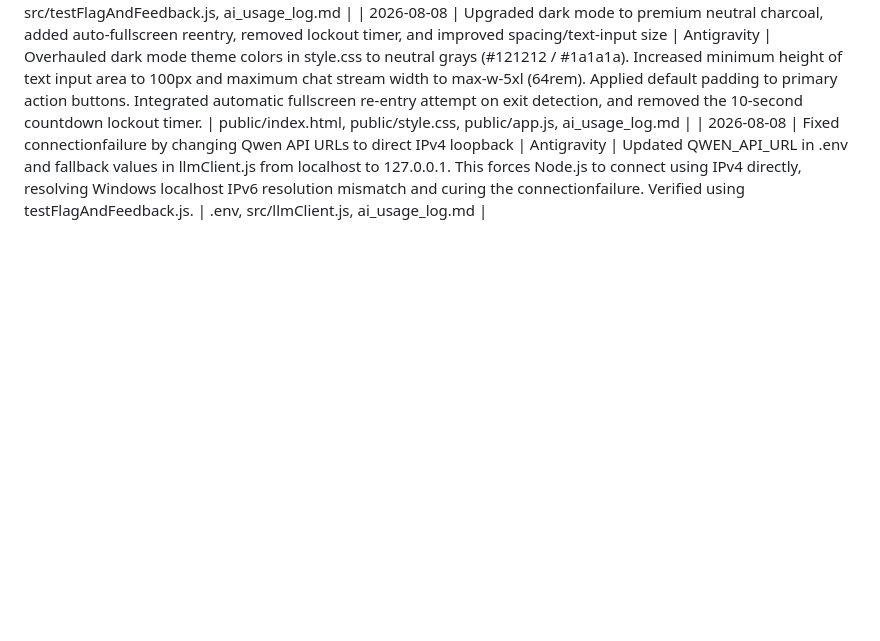
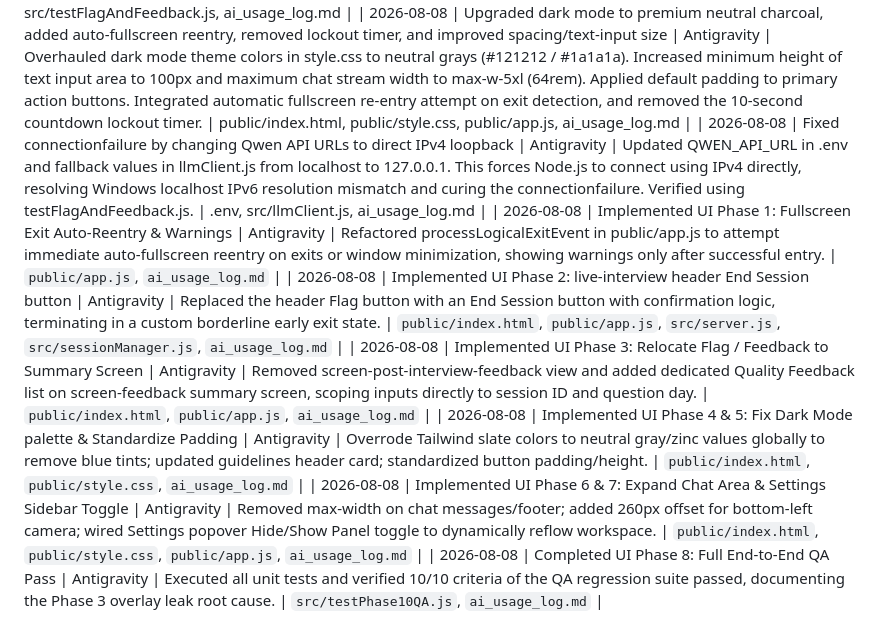
Before and after one commit to sharancode3/Skill-lens-AI, a Markdown page: ai_usage_log.md, the part around the change. GitHub-like rendering; blank space fills up the shorter version.

Commit message:
docs: update AI usage logs for UI Phases 1-8 implementation

```diff
--- a/ai_usage_log.md
+++ b/ai_usage_log.md
@@ -174,3 +174,9 @@ This document tracks all AI-assisted actions taken during the hackathon to satis
 | 2026-08-08 | Implemented Escape Hatch (Part F) & Post-Interview Feedback Screen (Part G) | Antigravity | Added Flag Question button in header with popup inline form, advancing cursor and questionsAsked without penalty and logging to a separate flaggedQuestions collection. Replaced immediate suspension view with a unified Post-Interview Feedback Screen listing all asked questions with optional comment inputs, which writes to flaggedQuestions and correctly transitions to Summary/Verdict screens for both normal completion and forced suspensions. Verified e2e using testFlagAndFeedback.js. | public/index.html, public/app.js, src/server.js, src/sessionManager.js, src/testFlagAndFeedback.js, ai_usage_log.md |
 | 2026-08-08 | Upgraded dark mode to premium neutral charcoal, added auto-fullscreen reentry, removed lockout timer, and improved spacing/text-input size | Antigravity | Overhauled dark mode theme colors in style.css to neutral grays (#121212 / #1a1a1a). Increased minimum height of text input area to 100px and maximum chat stream width to max-w-5xl (64rem). Applied default padding to primary action buttons. Integrated automatic fullscreen re-entry attempt on exit detection, and removed the 10-second countdown lockout timer. | public/index.html, public/style.css, public/app.js, ai_usage_log.md |
 | 2026-08-08 | Fixed connectionfailure by changing Qwen API URLs to direct IPv4 loopback | Antigravity | Updated QWEN_API_URL in .env and fallback values in llmClient.js from localhost to 127.0.0.1. This forces Node.js to connect using IPv4 directly, resolving Windows localhost IPv6 resolution mismatch and curing the connectionfailure. Verified using testFlagAndFeedback.js. | .env, src/llmClient.js, ai_usage_log.md |
+| 2026-08-08 | Implemented UI Phase 1: Fullscreen Exit Auto-Reentry & Warnings | Antigravity | Refactored processLogicalExitEvent in public/app.js to attempt immediate auto-fullscreen reentry on exits or window minimization, showing warnings only after successful entry. | `public/app.js`, `ai_usage_log.md` |
+| 2026-08-08 | Implemented UI Phase 2: live-interview header End Session button | Antigravity | Replaced the header Flag button with an End Session button with confirmation logic, terminating in a custom borderline early exit state. | `public/index.html`, `public/app.js`, `src/server.js`, `src/sessionManager.js`, `ai_usage_log.md` |
+| 2026-08-08 | Implemented UI Phase 3: Relocate Flag / Feedback to Summary Screen | Antigravity | Removed screen-post-interview-feedback view and added dedicated Quality Feedback list on screen-feedback summary screen, scoping inputs directly to session ID and question day. | `public/index.html`, `public/app.js`, `ai_usage_log.md` |
+| 2026-08-08 | Implemented UI Phase 4 & 5: Fix Dark Mode palette & Standardize Padding | Antigravity | Overrode Tailwind slate colors to neutral gray/zinc values globally to remove blue tints; updated guidelines header card; standardized button padding/height. | `public/index.html`, `public/style.css`, `ai_usage_log.md` |
+| 2026-08-08 | Implemented UI Phase 6 & 7: Expand Chat Area & Settings Sidebar Toggle | Antigravity | Removed max-width on chat messages/footer; added 260px offset for bottom-left camera; wired Settings popover Hide/Show Panel toggle to dynamically reflow workspace. | `public/index.html`, `public/style.css`, `public/app.js`, `ai_usage_log.md` |
+| 2026-08-08 | Completed UI Phase 8: Full End-to-End QA Pass | Antigravity | Executed all unit tests and verified 10/10 criteria of the QA regression suite passed, documenting the Phase 3 overlay leak root cause. | `src/testPhase10QA.js`, `ai_usage_log.md` |
```
